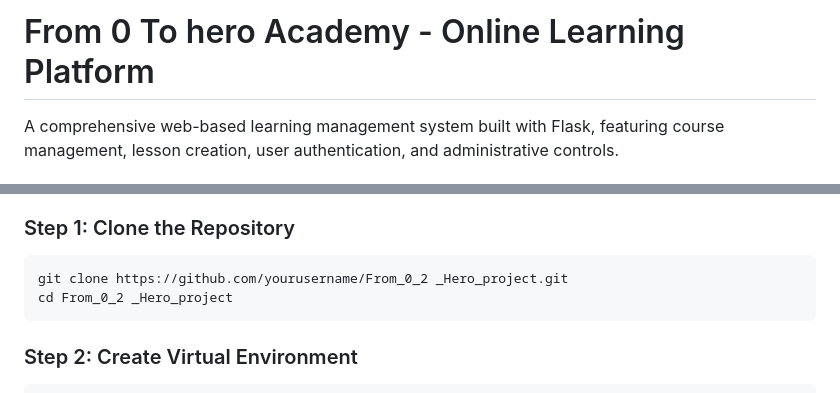
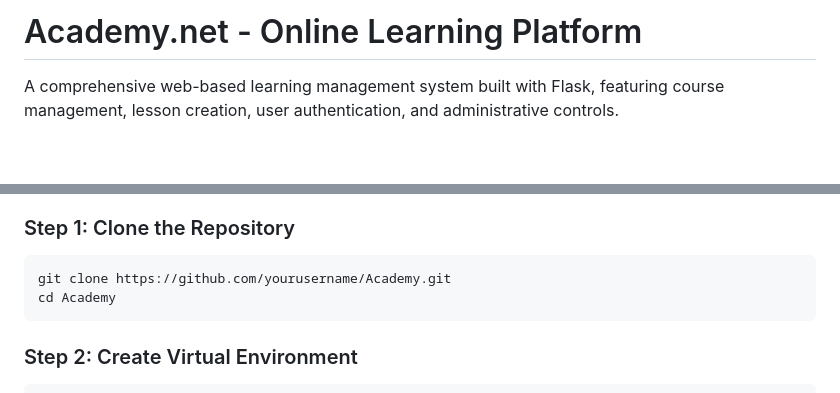
Before and after one commit to 0xb3lal/Academy, a Markdown page: README.md, 2 parts joined by grey strips. Rendered like a GitHub page; blank space fills up the shorter version.

Commit message:
Update project name and repository links in README

````diff
--- a/README.md
+++ b/README.md
@@ -1,4 +1,4 @@
-# From 0 To hero Academy - Online Learning Platform
+# Academy.net - Online Learning Platform
 
 A comprehensive web-based learning management system built with Flask, featuring course management, lesson creation, user authentication, and administrative controls.
 
@@ -59,8 +59,8 @@ A comprehensive web-based learning management system built with Flask, featuring
 
 ### Step 1: Clone the Repository
 ```bash
-git clone https://github.com/yourusername/From_0_2 _Hero_project.git
-cd From_0_2 _Hero_project
+git clone https://github.com/yourusername/Academy.git
+cd Academy
 ```
 
 ### Step 2: Create Virtual Environment
````
Also changed, not shown: other parts of README.md (+1 -1 lines).
